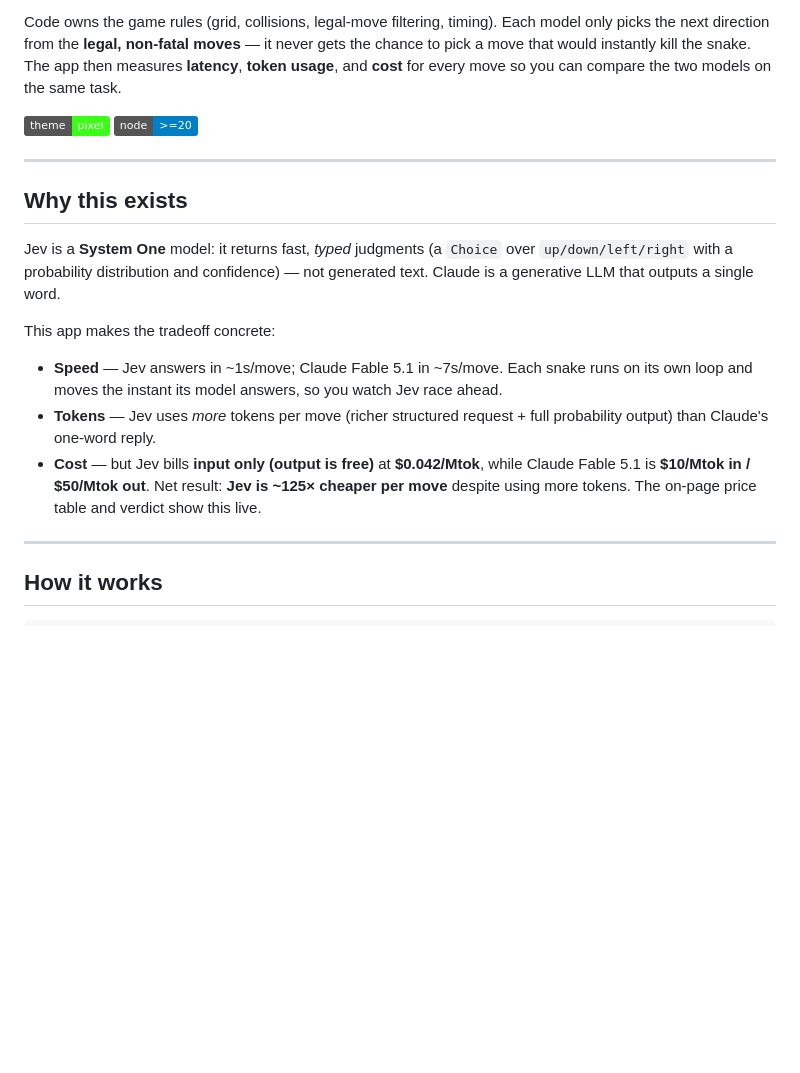
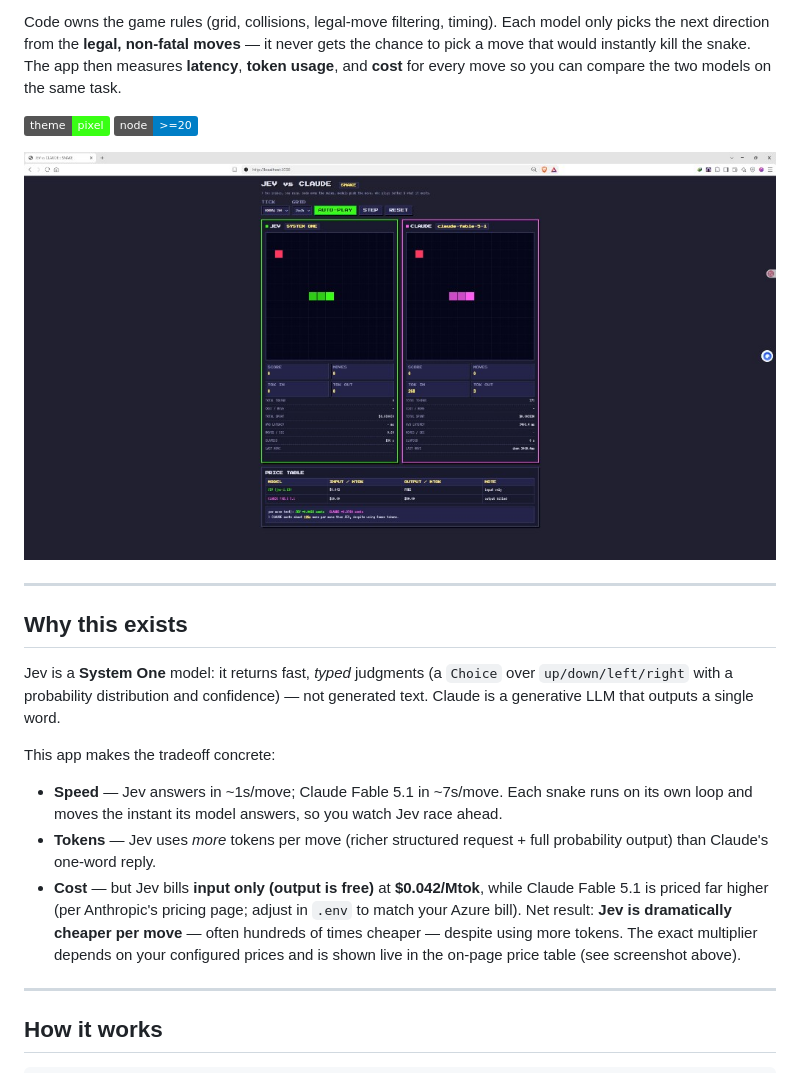
Before and after one commit to coderhh/jev-snake, a Markdown page: README.md, the part around the change. Rendered like a GitHub page; pictures changed too: docs/screenshot.png (added); badges without logos; blank space fills up the shorter version.

Commit message:
Add screenshot to README

```diff
--- a/README.md
+++ b/README.md
@@ -9,6 +9,8 @@ Code owns the game rules (grid, collisions, legal-move filtering, timing). Each
 
 ![pixel theme](https://img.shields.io/badge/theme-pixel-39ff14) ![node](https://img.shields.io/badge/node-%3E%3D20-blue)
 
+![JEV vs CLAUDE Snake screenshot](docs/screenshot.png)
+
 ---
 
 ## Why this exists
@@ -19,7 +21,7 @@ This app makes the tradeoff concrete:
 
 - **Speed** — Jev answers in ~1s/move; Claude Fable 5.1 in ~7s/move. Each snake runs on its own loop and moves the instant its model answers, so you watch Jev race ahead.
 - **Tokens** — Jev uses *more* tokens per move (richer structured request + full probability output) than Claude's one-word reply.
-- **Cost** — but Jev bills **input only (output is free)** at **$0.042/Mtok**, while Claude Fable 5.1 is **$10/Mtok in / $50/Mtok out**. Net result: **Jev is ~125× cheaper per move** despite using more tokens. The on-page price table and verdict show this live.
+- **Cost** — but Jev bills **input only (output is free)** at **$0.042/Mtok**, while Claude Fable 5.1 is priced far higher (per Anthropic's pricing page; adjust in `.env` to match your Azure bill). Net result: **Jev is dramatically cheaper per move** — often hundreds of times cheaper — despite using more tokens. The exact multiplier depends on your configured prices and is shown live in the on-page price table (see screenshot above).
 
 ---
 
```
